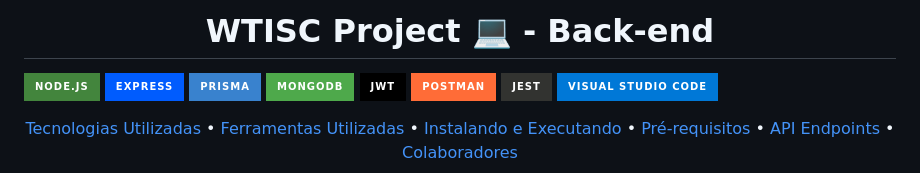
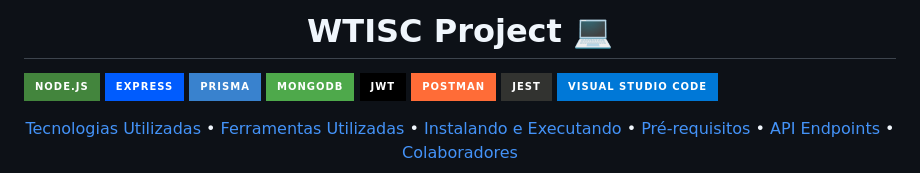
Before and after one commit to GustavoErick/wtisc-project, a Markdown page: README.md, the part around the change. Rendered like a GitHub page; badges without logos.

```diff
--- a/README.md
+++ b/README.md
@@ -9,7 +9,7 @@
 
 <h1
     align="center" style="font-weight: bold;">
-    WTISC Project 💻 - Back-end
+    WTISC Project 💻
 </h1>
 
 ![nodejs][NODE__BADGE]
```
